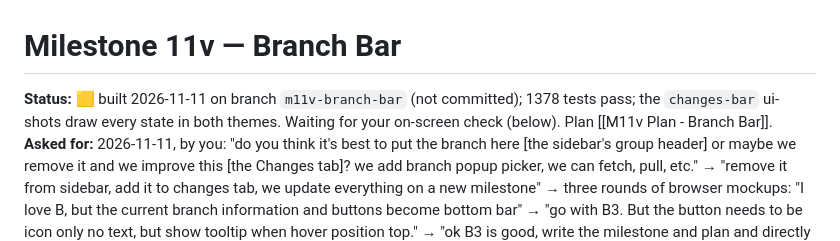
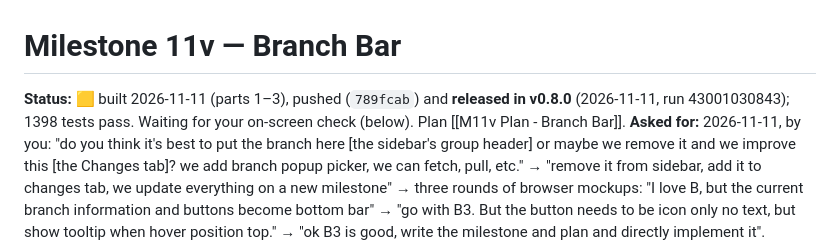
Before and after one commit to fitzfitz/fuxx-cli, a Markdown page: docs/04-Development/73 - Milestone 11v - Branch Bar.md, the part around the change. GitHub-like rendering.

```diff
--- a/docs/04-Development/73 - Milestone 11v - Branch Bar.md
+++ b/docs/04-Development/73 - Milestone 11v - Branch Bar.md
@@ -1,6 +1,6 @@
 # Milestone 11v — Branch Bar
 
-**Status:** 🟨 built 2026-11-11 on branch `m11v-branch-bar` (not committed); 1378 tests pass; the `changes-bar` ui-shots draw every state in both themes. Waiting for your on-screen check (below). Plan [[M11v Plan - Branch Bar]].
+**Status:** 🟨 built 2026-11-11 (parts 1–3), pushed (`789fcab`) and **released in v0.8.0** (2026-11-11, run 43001030843); 1398 tests pass. Waiting for your on-screen check (below). Plan [[M11v Plan - Branch Bar]].
 **Asked for:** 2026-11-11, by you: "do you think it's best to put the branch here [the sidebar's group header] or maybe
 we remove it and we improve this [the Changes tab]? we add branch popup picker, we can fetch, pull, etc." →
 "remove it from sidebar, add it to changes tab, we update everything on a new milestone" → three rounds of browser
```
Also changed, not shown: docs/04-Development/40 - Roadmap.md (+1 -1 lines), docs/06-Progress-Log/60 - Progress Log.md (+5 -1 lines).
